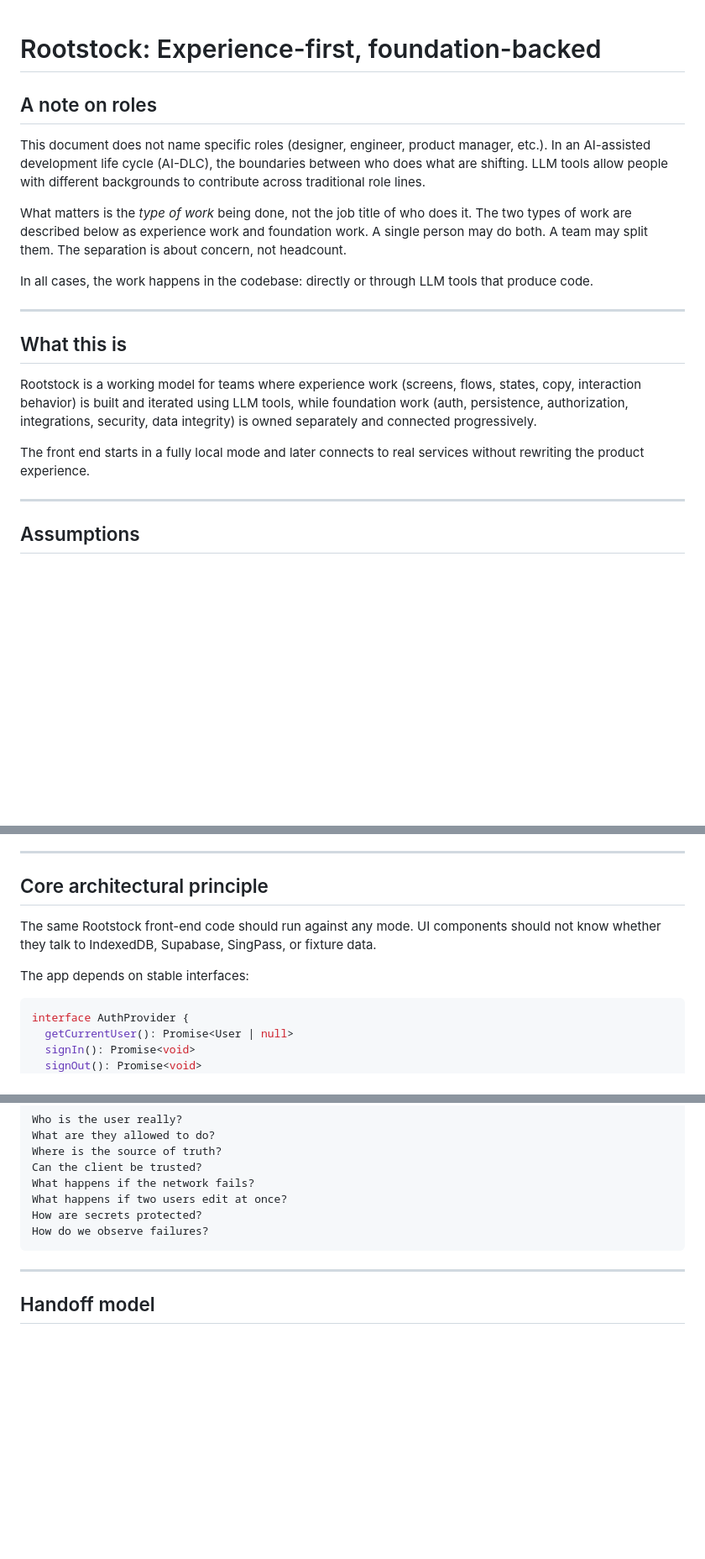
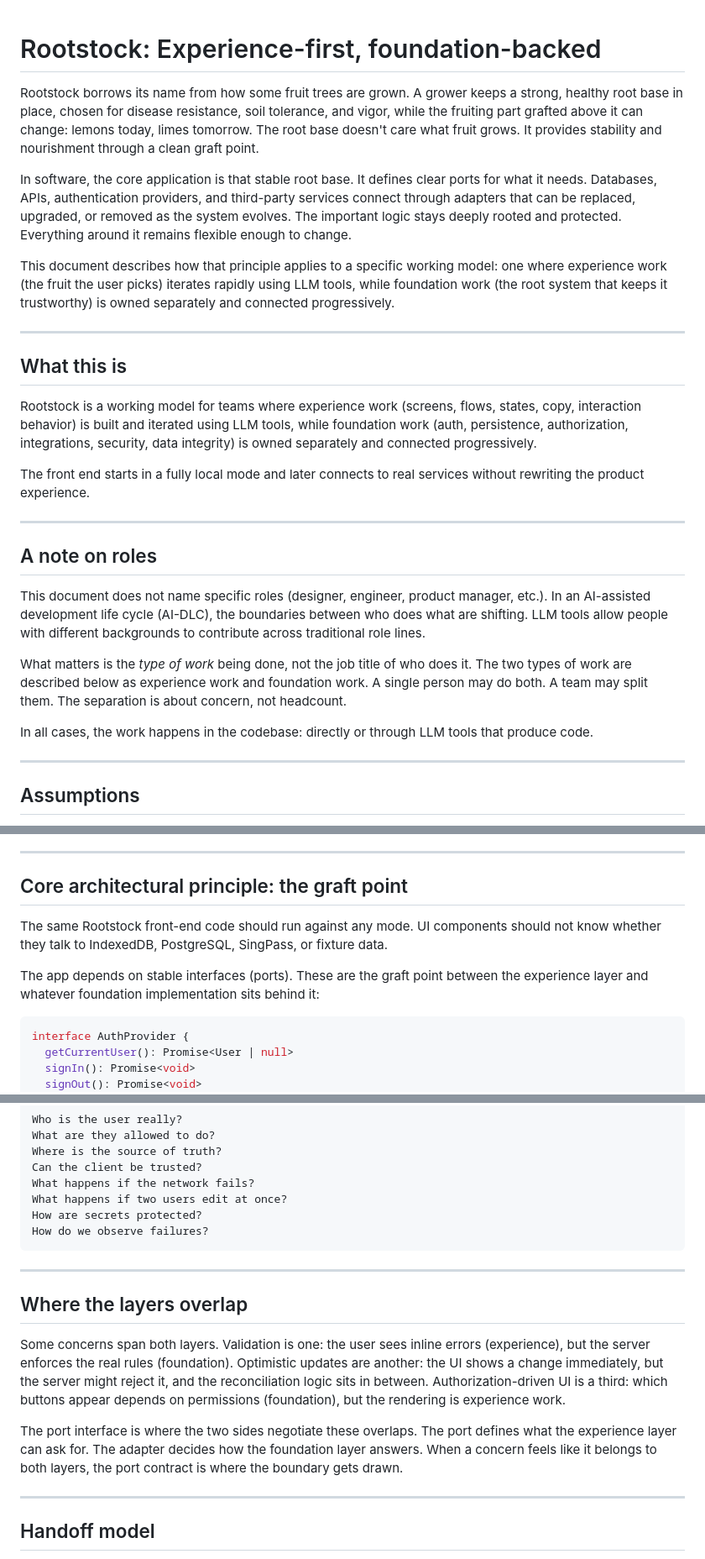
Before and after one commit to jinnotgin/rootstock, a Markdown page: rootstock-context-v2.md, 3 parts joined by grey strips. Shown at 84% size. GitHub-like rendering; blank space fills up the shorter version.

````diff
--- a/rootstock-context-v2.md
+++ b/rootstock-context-v2.md
@@ -1,4 +1,31 @@
 # Rootstock: Experience-first, foundation-backed
+
+Rootstock borrows its name from how some fruit trees are grown. A grower keeps a
+strong, healthy root base in place, chosen for disease resistance, soil tolerance,
+and vigor, while the fruiting part grafted above it can change: lemons today,
+limes tomorrow. The root base doesn't care what fruit grows. It provides stability
+and nourishment through a clean graft point.
+
+In software, the core application is that stable root base. It defines clear ports
+for what it needs. Databases, APIs, authentication providers, and third-party
+services connect through adapters that can be replaced, upgraded, or removed as the
+system evolves. The important logic stays deeply rooted and protected. Everything
+around it remains flexible enough to change.
+
+This document describes how that principle applies to a specific working model: one
+where experience work (the fruit the user picks) iterates rapidly using LLM tools,
+while foundation work (the root system that keeps it trustworthy) is owned separately
+and connected progressively.
+
+---
+
+## What this is
+
+Rootstock is a working model for teams where experience work (screens, flows, states, copy, interaction behavior) is built and iterated using LLM tools, while foundation work (auth, persistence, authorization, integrations, security, data integrity) is owned separately and connected progressively.
+
+The front end starts in a fully local mode and later connects to real services without rewriting the product experience.
+
+---
 
 ## A note on roles
 
@@ -7,14 +34,6 @@ This document does not name specific roles (designer, engineer, product manager,
 What matters is the *type of work* being done, not the job title of who does it. The two types of work are described below as experience work and foundation work. A single person may do both. A team may split them. The separation is about concern, not headcount.
 
 In all cases, the work happens in the codebase: directly or through LLM tools that produce code.
-
----
-
-## What this is
-
-Rootstock is a working model for teams where experience work (screens, flows, states, copy, interaction behavior) is built and iterated using LLM tools, while foundation work (auth, persistence, authorization, integrations, security, data integrity) is owned separately and connected progressively.
-
-The front end starts in a fully local mode and later connects to real services without rewriting the product experience.
 
 ---
 
@@ -77,11 +102,13 @@ Frontend build tools (Vite, Next.js, and similar) expose prefixed environment va
 
 ---
 
-## Core architectural principle
+## Core architectural principle: the graft point
 
-The same Rootstock front-end code should run against any mode. UI components should not know whether they talk to IndexedDB, Supabase, SingPass, or fixture data.
+The same Rootstock front-end code should run against any mode. UI components
+should not know whether they talk to IndexedDB, PostgreSQL, SingPass, or fixture data.
 
-The app depends on stable interfaces:
+The app depends on stable interfaces (ports). These are the graft point between
+the experience layer and whatever foundation implementation sits behind it:
 
 ```ts
 interface AuthProvider {
@@ -302,6 +329,22 @@ How do we observe failures?
 
 ---
 
+## Where the layers overlap
+
+Some concerns span both layers. Validation is one: the user sees inline errors
+(experience), but the server enforces the real rules (foundation). Optimistic
+updates are another: the UI shows a change immediately, but the server might
+reject it, and the reconciliation logic sits in between. Authorization-driven UI
+is a third: which buttons appear depends on permissions (foundation), but the
+rendering is experience work.
+
+The port interface is where the two sides negotiate these overlaps. The port
+defines what the experience layer can ask for. The adapter decides how the
+foundation layer answers. When a concern feels like it belongs to both layers,
+the port contract is where the boundary gets drawn.
+
+---
+
 ## Handoff model
 
 The handoff is: "here is a working front end with domain types, service interfaces, mock implementations, and scenario fixtures. Replace the mock adapters with real adapters and harden the trust model."
````
Also changed, not shown: other parts of rootstock-context-v2.md (+22 -5 lines).
